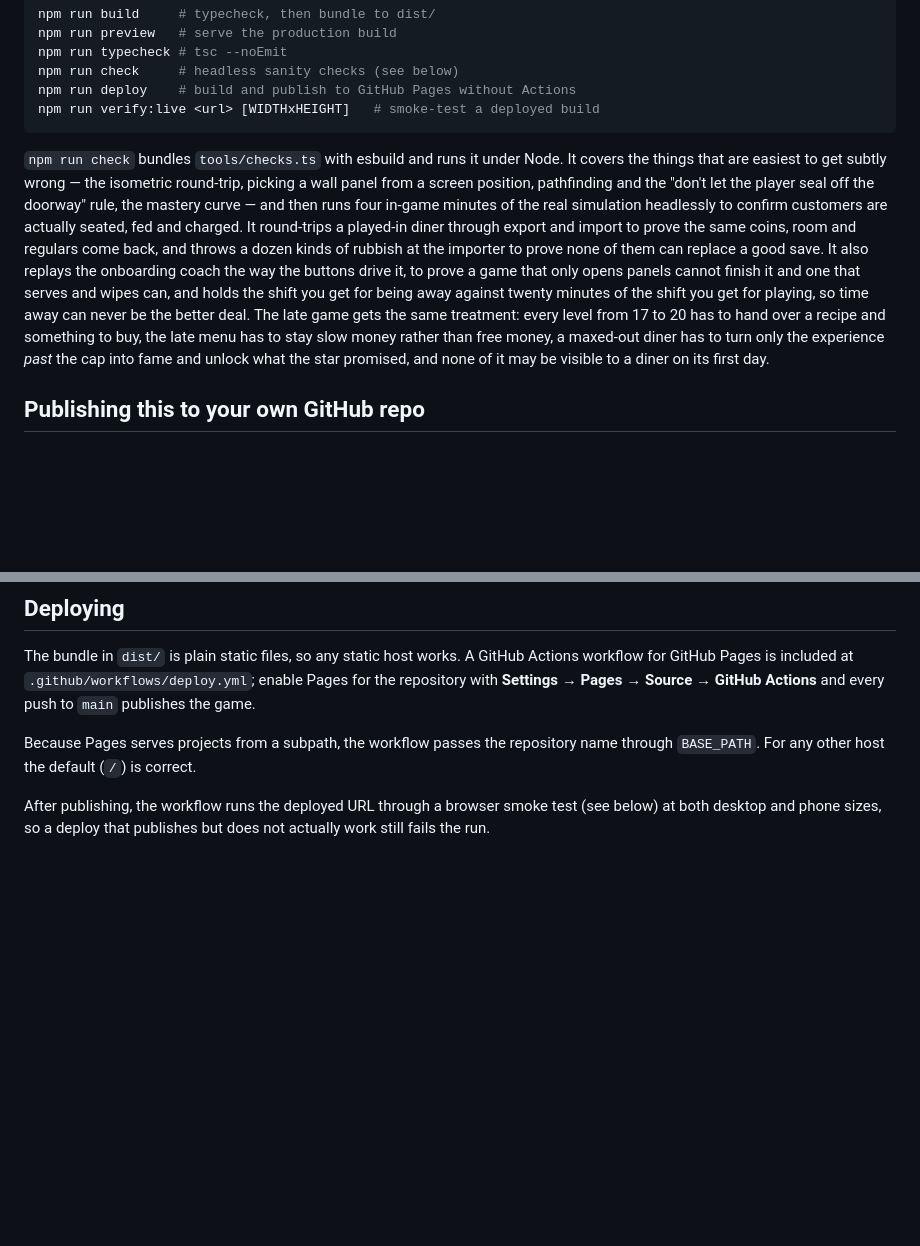
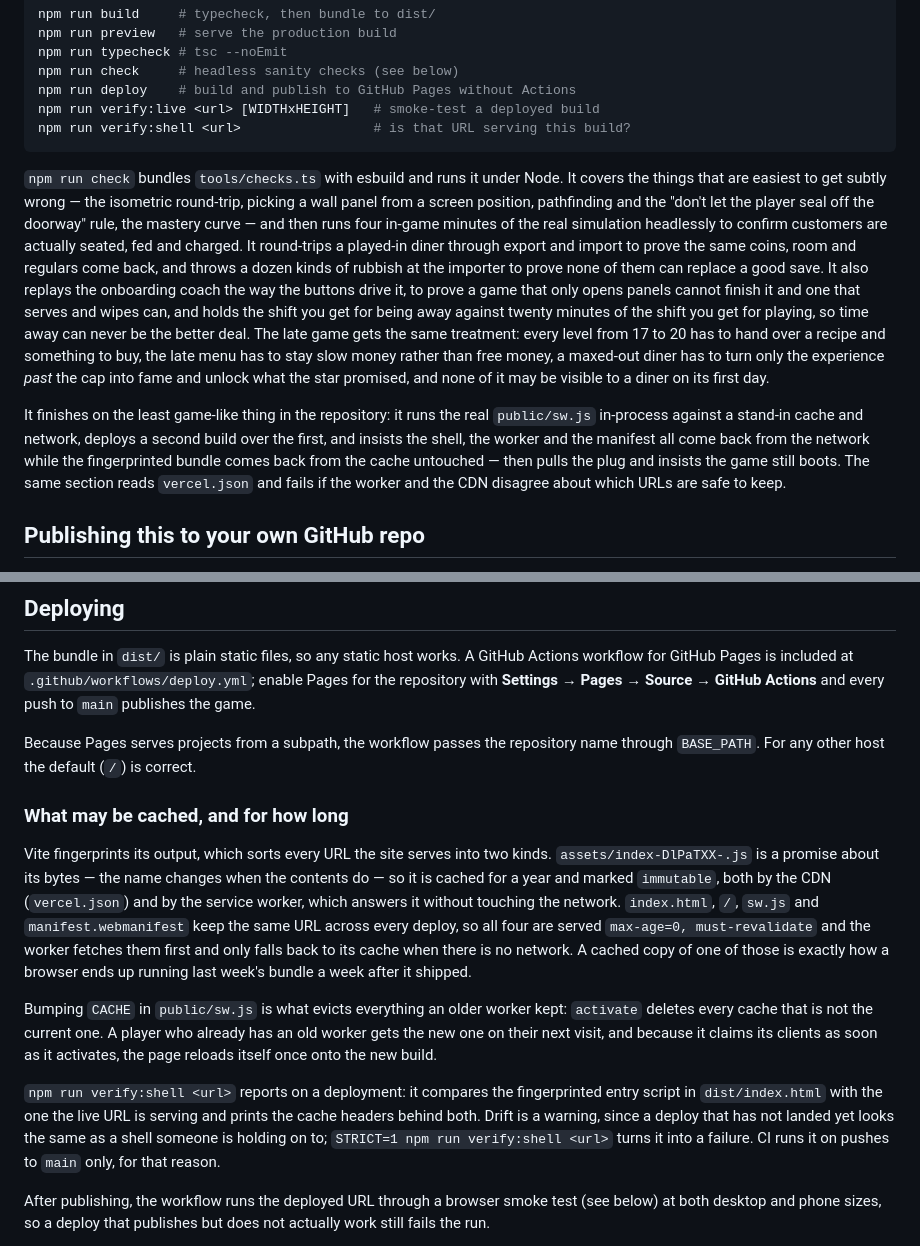
Before and after one commit to raymarkbunga1829/diner-town, a Markdown page: README.md, 2 parts joined by grey strips. GitHub-like rendering; blank space fills up the shorter version.

Commit message:
Write down what may be cached and for how long
Co-authored-by: raymarkbunga1829 <raymarkbunga1829@users.noreply.github.com>

````diff
--- a/README.md
+++ b/README.md
@@ -99,6 +99,7 @@ npm run typecheck # tsc --noEmit
 npm run check     # headless sanity checks (see below)
 npm run deploy    # build and publish to GitHub Pages without Actions
 npm run verify:live <url> [WIDTHxHEIGHT]   # smoke-test a deployed build
+npm run verify:shell <url>                 # is that URL serving this build?
 ```
 
 `npm run check` bundles `tools/checks.ts` with esbuild and runs it under Node. It
@@ -118,6 +119,14 @@ to hand over a recipe and something to buy, the late menu has to stay slow money
 rather than free money, a maxed-out diner has to turn only the experience *past*
 the cap into fame and unlock what the star promised, and none of it may be
 visible to a diner on its first day.
+
+It finishes on the least game-like thing in the repository: it runs the real
+`public/sw.js` in-process against a stand-in cache and network, deploys a second
+build over the first, and insists the shell, the worker and the manifest all come
+back from the network while the fingerprinted bundle comes back from the cache
+untouched — then pulls the plug and insists the game still boots. The same section
+reads `vercel.json` and fails if the worker and the CDN disagree about which URLs
+are safe to keep.
 
 ## Publishing this to your own GitHub repo
 
@@ -148,6 +157,30 @@ publishes the game.
 
 Because Pages serves projects from a subpath, the workflow passes the repository
 name through `BASE_PATH`. For any other host the default (`/`) is correct.
+
+### What may be cached, and for how long
+
+Vite fingerprints its output, which sorts every URL the site serves into two
+kinds. `assets/index-DlPaTXX-.js` is a promise about its bytes — the name changes
+when the contents do — so it is cached for a year and marked `immutable`, both by
+the CDN (`vercel.json`) and by the service worker, which answers it without
+touching the network. `index.html`, `/`, `sw.js` and `manifest.webmanifest` keep
+the same URL across every deploy, so all four are served `max-age=0,
+must-revalidate` and the worker fetches them first and only falls back to its
+cache when there is no network. A cached copy of one of those is exactly how a
+browser ends up running last week's bundle a week after it shipped.
+
+Bumping `CACHE` in `public/sw.js` is what evicts everything an older worker kept:
+`activate` deletes every cache that is not the current one. A player who already
+has an old worker gets the new one on their next visit, and because it claims its
+clients as soon as it activates, the page reloads itself once onto the new build.
+
+`npm run verify:shell <url>` reports on a deployment: it compares the
+fingerprinted entry script in `dist/index.html` with the one the live URL is
+serving and prints the cache headers behind both. Drift is a warning, since a
+deploy that has not landed yet looks the same as a shell someone is holding on to;
+`STRICT=1 npm run verify:shell <url>` turns it into a failure. CI runs it on
+pushes to `main` only, for that reason.
 
 After publishing, the workflow runs the deployed URL through a browser smoke test
 (see below) at both desktop and phone sizes, so a deploy that publishes but does
````
